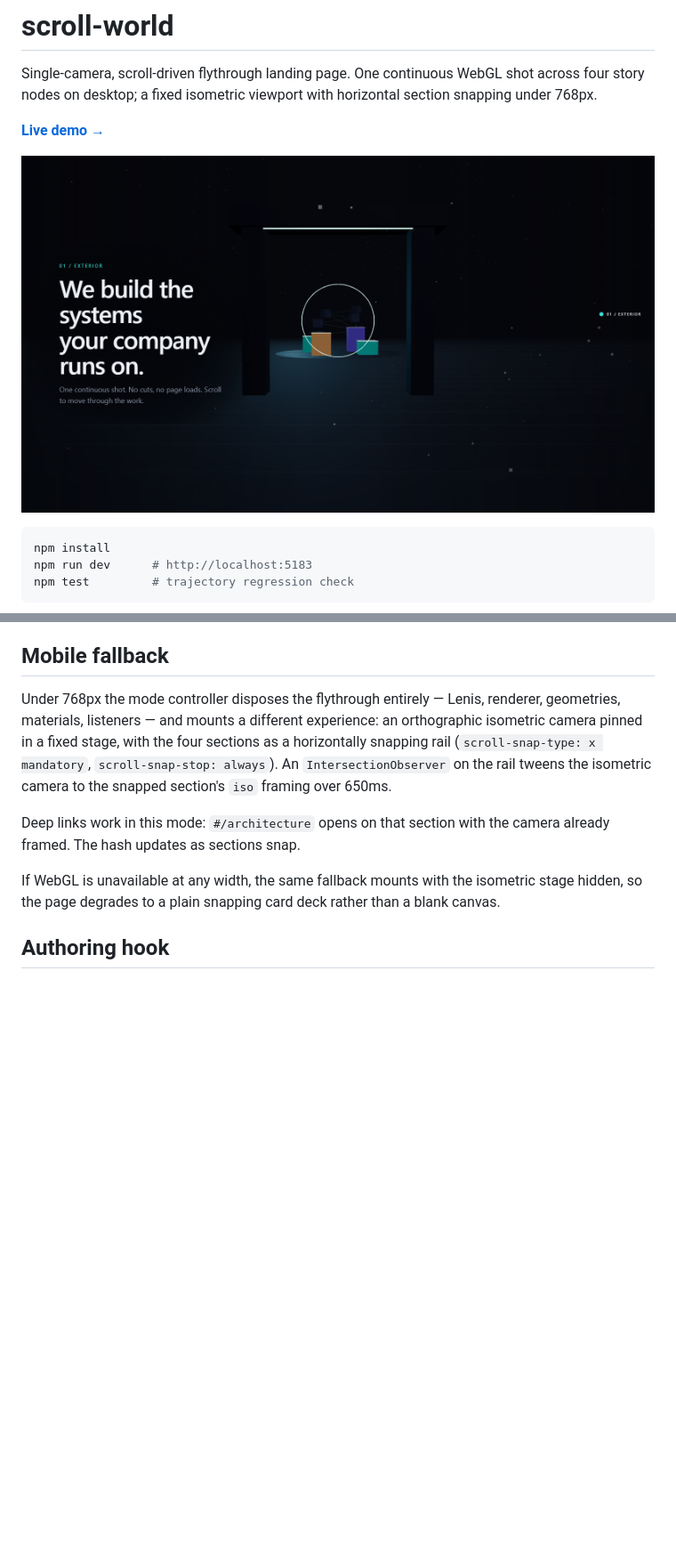
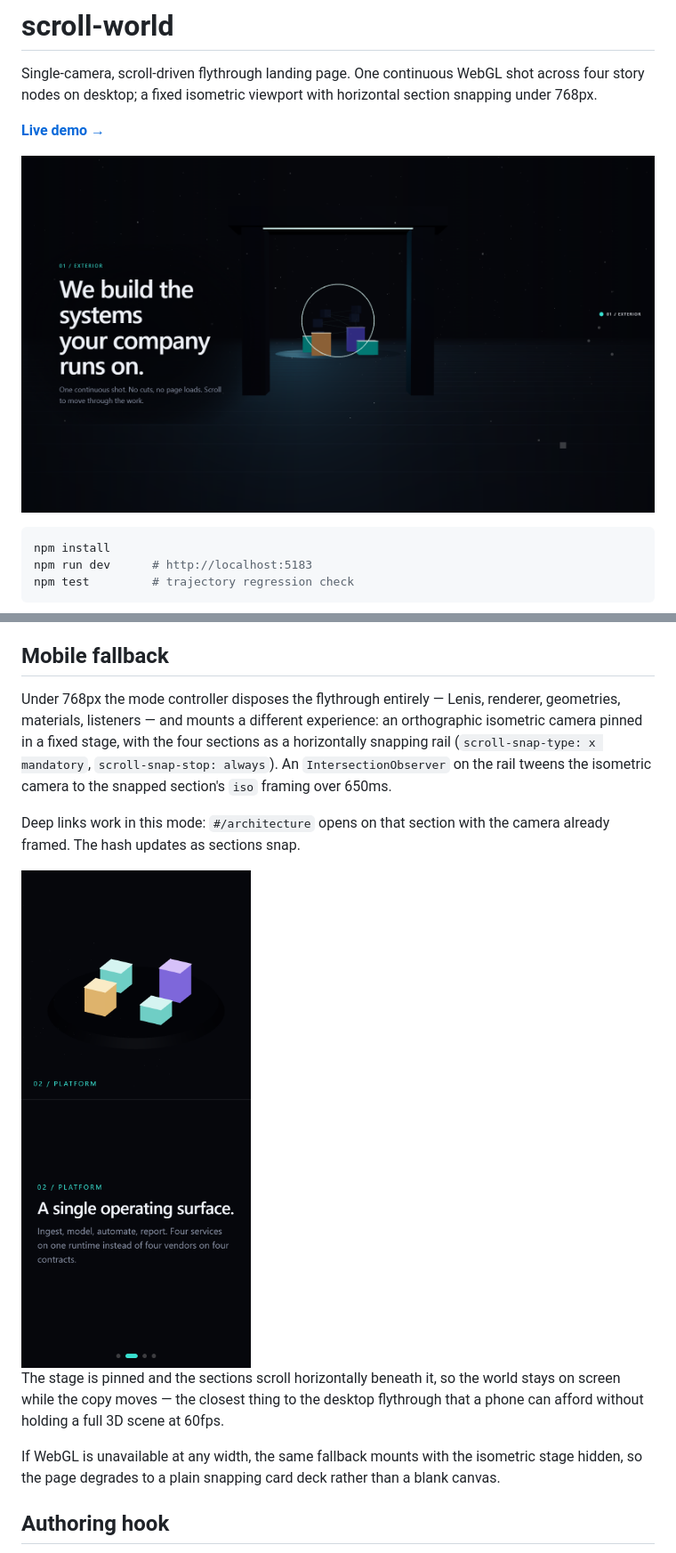
Before and after one commit to sw7rvy/scroll-world, a Markdown page: README.md, 2 parts joined by grey strips. Shown at 89% size. Drawn GitHub-style; pictures changed too: docs/01-entry.png, docs/mobile-diorama.png (added); blank space fills up the shorter version.

```diff
--- a/README.md
+++ b/README.md
@@ -110,6 +110,12 @@ snapped section's `iso` framing over 650ms.
 Deep links work in this mode: `#/architecture` opens on that section with the camera already framed.
 The hash updates as sections snap.
 
+<img src="docs/mobile-diorama.png" alt="Mobile fallback: fixed isometric stage above a snapping section rail" width="320">
+
+The stage is pinned and the sections scroll horizontally beneath it, so the world stays on screen
+while the copy moves — the closest thing to the desktop flythrough that a phone can afford without
+holding a full 3D scene at 60fps.
+
 If WebGL is unavailable at any width, the same fallback mounts with the isometric stage hidden, so
 the page degrades to a plain snapping card deck rather than a blank canvas.
 
```
Also changed, not shown: other parts of README.md (+5 -0 lines), docs/02-diorama.png, docs/03-architecture.png, docs/04-cta.png, 1 other file.
